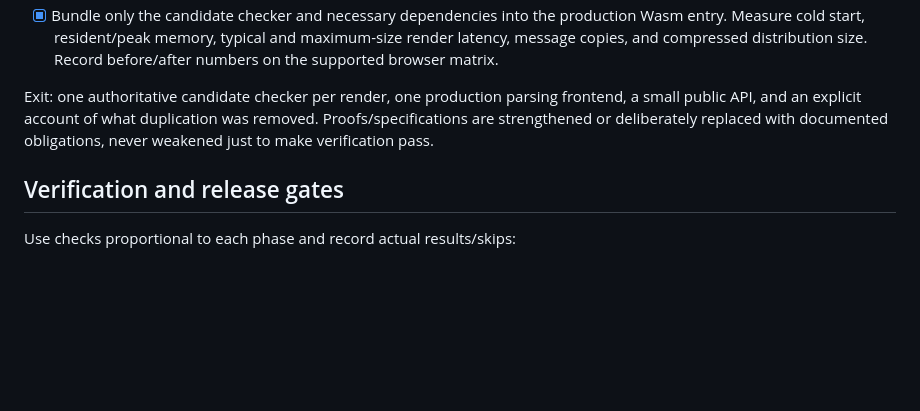
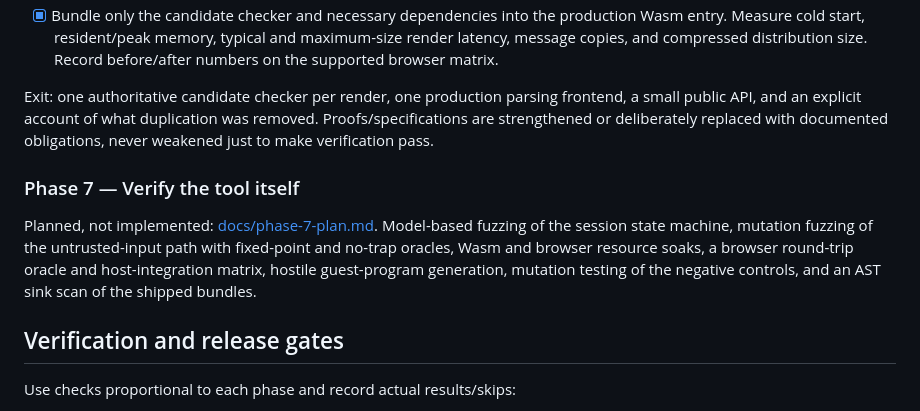
Before and after one commit to ti3x/generative-web-guard, a Markdown page: refactor.md, the part around the change. Rendered like a GitHub page; blank space fills up the shorter version.

```diff
--- a/refactor.md
+++ b/refactor.md
@@ -453,6 +453,15 @@ frontend, a small public API, and an explicit account of what duplication was
 removed. Proofs/specifications are strengthened or deliberately replaced with
 documented obligations, never weakened just to make verification pass.
 
+### Phase 7 — Verify the tool itself
+
+Planned, not implemented: [docs/phase-7-plan.md](docs/phase-7-plan.md).
+Model-based fuzzing of the session state machine, mutation fuzzing of the
+untrusted-input path with fixed-point and no-trap oracles, Wasm and browser
+resource soaks, a browser round-trip oracle and host-integration matrix,
+hostile guest-program generation, mutation testing of the negative controls,
+and an AST sink scan of the shipped bundles.
+
 ## Verification and release gates
 
 Use checks proportional to each phase and record actual results/skips:
```
Also changed, not shown: docs/phase-7-plan.md (added, +210 -0 lines).
